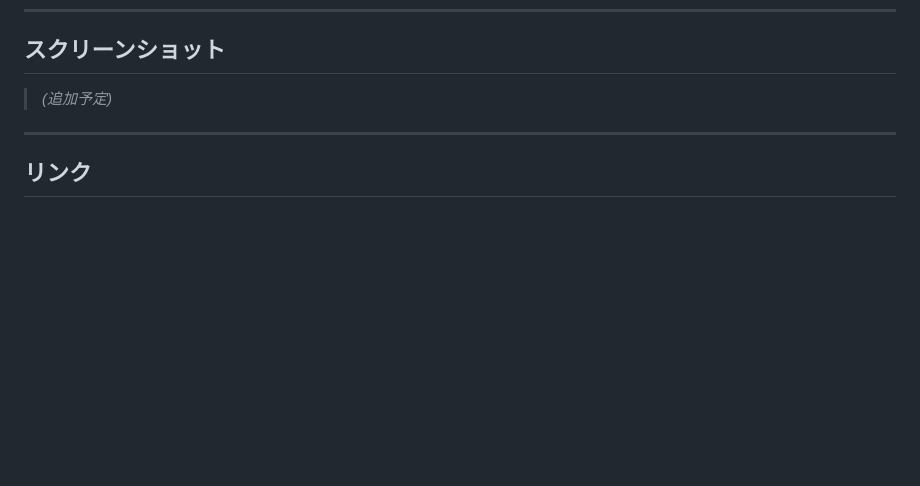
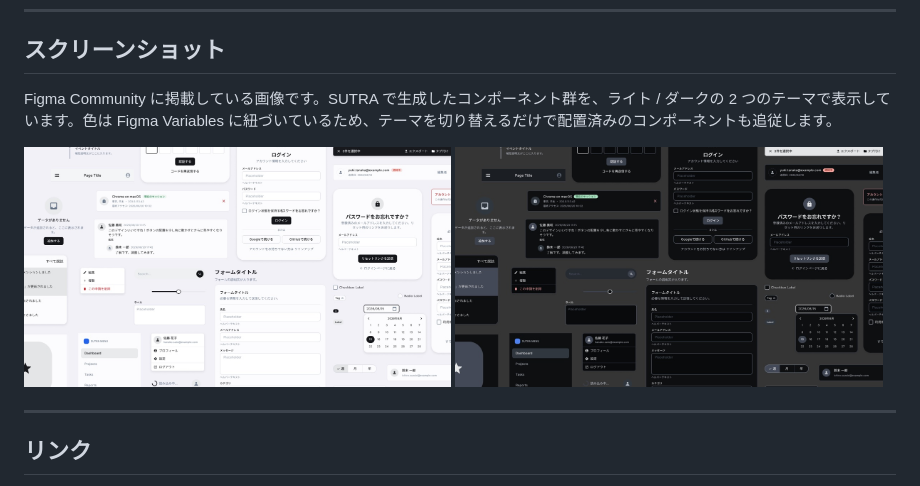
Before and after one commit to dragonsystem/Portfolio, a Markdown page: sutra/README.md, the part around the change. Rendered like a GitHub page; pictures changed too: sutra/images/components_dark.jpg (added), sutra/images/components_light.jpg (added); blank space fills up the shorter version.

Commit message:
SUTRA に Community 掲載画像（ライト / ダーク）を追加
生成したコンポーネント群を 2 つのテーマで並べ、Variables 連動でテーマに追従することを示した。

Co-Authored-By: Claude Opus 5.5 <noreply@anthropic.com>

```diff
--- a/sutra/README.md
+++ b/sutra/README.md
@@ -70,7 +70,12 @@
 
 ## スクリーンショット
 
-> *(追加予定)*
+Figma Community に掲載している画像です。SUTRA で生成したコンポーネント群を、ライト / ダークの 2 つのテーマで表示しています。色は Figma Variables に紐づいているため、テーマを切り替えるだけで配置済みのコンポーネントも追従します。
+
+<p>
+  <img src="./images/components_light.jpg" width="49%" alt="SUTRA で生成したコンポーネント（ライトテーマ）">
+  <img src="./images/components_dark.jpg" width="49%" alt="SUTRA で生成したコンポーネント（ダークテーマ）">
+</p>
 
 ---
 
```
